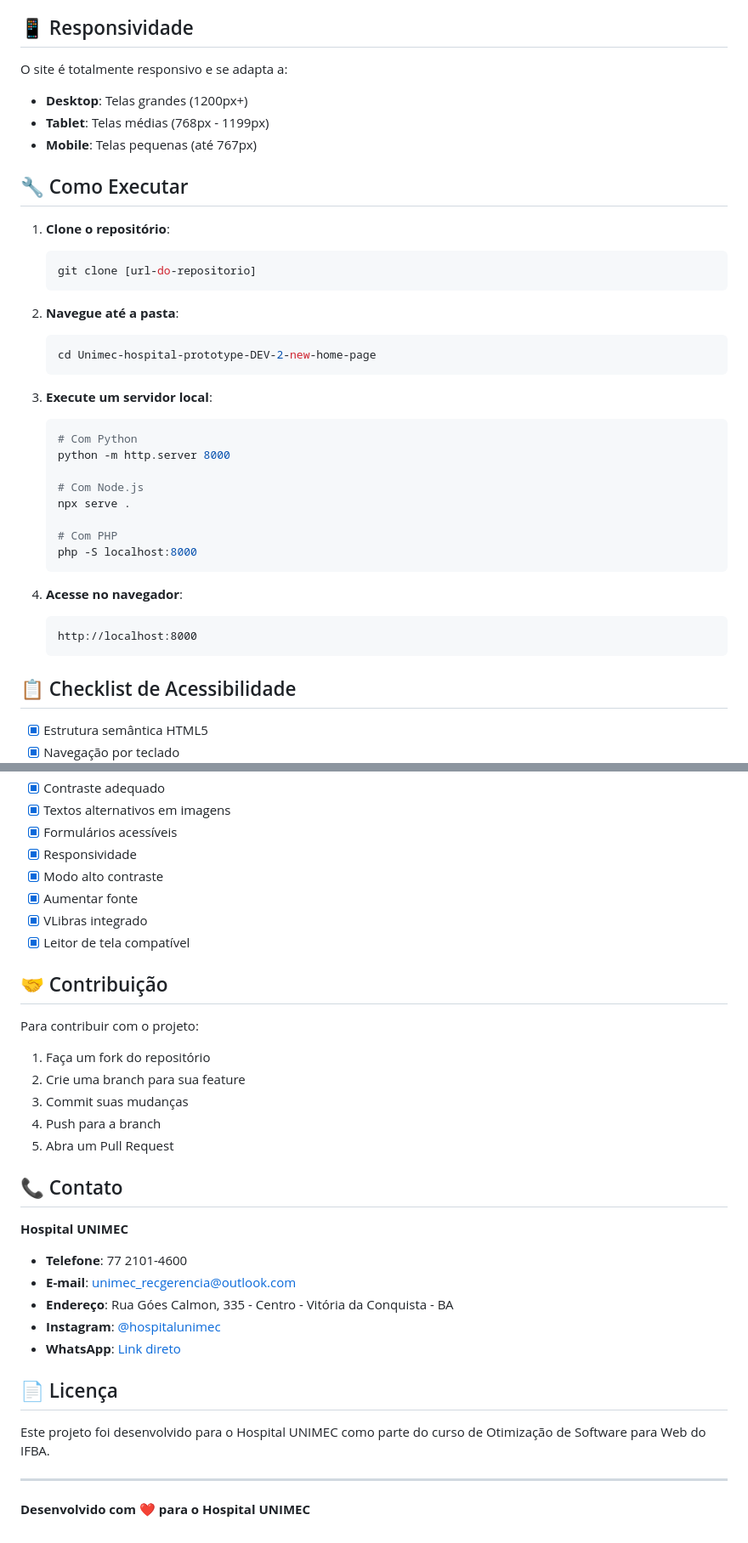
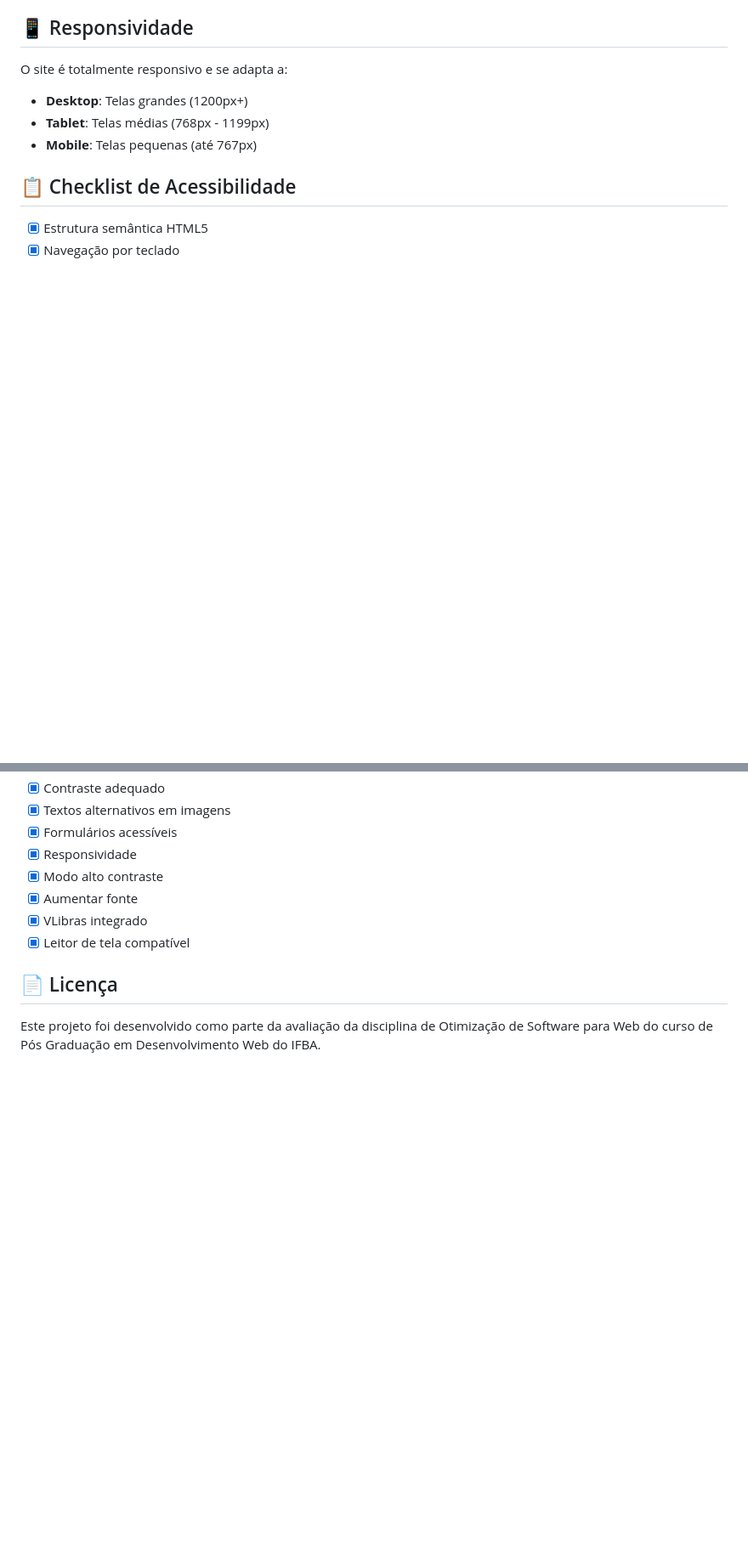
Before and after one commit to paulorjuniorp/Unimec-hospital-prototype, a Markdown page: README.md, 2 parts joined by grey strips. Shown at 85% size. Drawn GitHub-style; blank space fills up the shorter version.

````diff
--- a/README.md
+++ b/README.md
@@ -109,35 +109,6 @@ O site é totalmente responsivo e se adapta a:
 - **Tablet**: Telas médias (768px - 1199px)
 - **Mobile**: Telas pequenas (até 767px)
 
-## 🔧 Como Executar
-
-1. **Clone o repositório**:
-   ```bash
-   git clone [url-do-repositorio]
-   ```
-
-2. **Navegue até a pasta**:
-   ```bash
-   cd Unimec-hospital-prototype-DEV-2-new-home-page
-   ```
-
-3. **Execute um servidor local**:
-   ```bash
-   # Com Python
-   python -m http.server 8000
-
-   # Com Node.js
-   npx serve .
-
-   # Com PHP
-   php -S localhost:8000
-   ```
-
-4. **Acesse no navegador**:
-   ```
-   http://localhost:8000
-   ```
-
 ## 📋 Checklist de Acessibilidade
 
 - [x] Estrutura semântica HTML5
@@ -151,29 +122,6 @@ O site é totalmente responsivo e se adapta a:
 - [x] VLibras integrado
 - [x] Leitor de tela compatível
 
-## 🤝 Contribuição
-
-Para contribuir com o projeto:
-
-1. Faça um fork do repositório
-2. Crie uma branch para sua feature
-3. Commit suas mudanças
-4. Push para a branch
-5. Abra um Pull Request
-
-## 📞 Contato
-
-**Hospital UNIMEC**
-- **Telefone**: 77 2101-4600
-- **E-mail**: unimec_recgerencia@outlook.com
-- **Endereço**: Rua Góes Calmon, 335 - Centro - Vitória da Conquista - BA
-- **Instagram**: [@hospitalunimec](https://www.instagram.com/hospitalunimec/)
-- **WhatsApp**: [Link direto](https://api.whatsapp.com/message/PJLHIE777AQME1?autoload=1&app_absent=0)
-
 ## 📄 Licença
 
-Este projeto foi desenvolvido para o Hospital UNIMEC como parte do curso de Otimização de Software para Web do IFBA.
-
----
-
-**Desenvolvido com ❤️ para o Hospital UNIMEC**
+Este projeto foi desenvolvido como parte da avaliação da disciplina de Otimização de Software para Web do curso de Pós Graduação em Desenvolvimento Web do IFBA.
````
